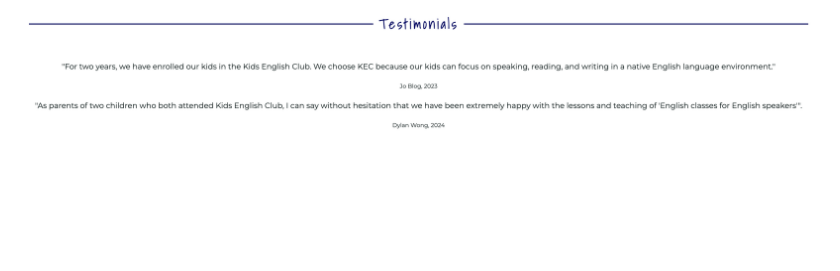
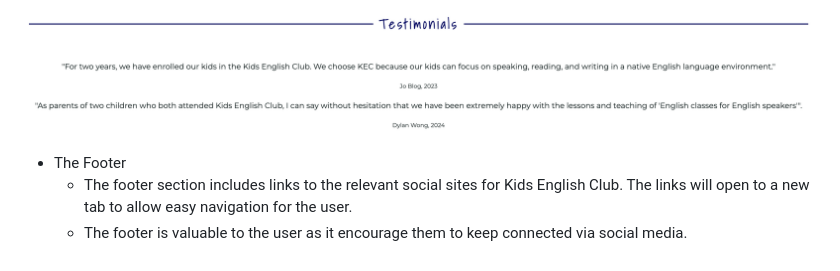
Before and after one commit to Whon1980-DL/kids-english-club, a Markdown page: README.md, the part around the change. Drawn GitHub-style; blank space fills up the shorter version.

Commit message:
Add content to the footer section

```diff
--- a/README.md
+++ b/README.md
@@ -126,3 +126,7 @@ The clear navigation of the website will contribute to an enjoyable experience w
     * This section will also help them to make up their mind about choosing the school.
 
 ![Testimonials](assets/images/readme/testimonials-image.png)
+
+* The Footer
+    * The footer section includes links to the relevant social sites for Kids English Club. The links will open to a new tab to allow easy navigation for the user.
+    * The footer is valuable to the user as it encourage them to keep connected via social media.
```
